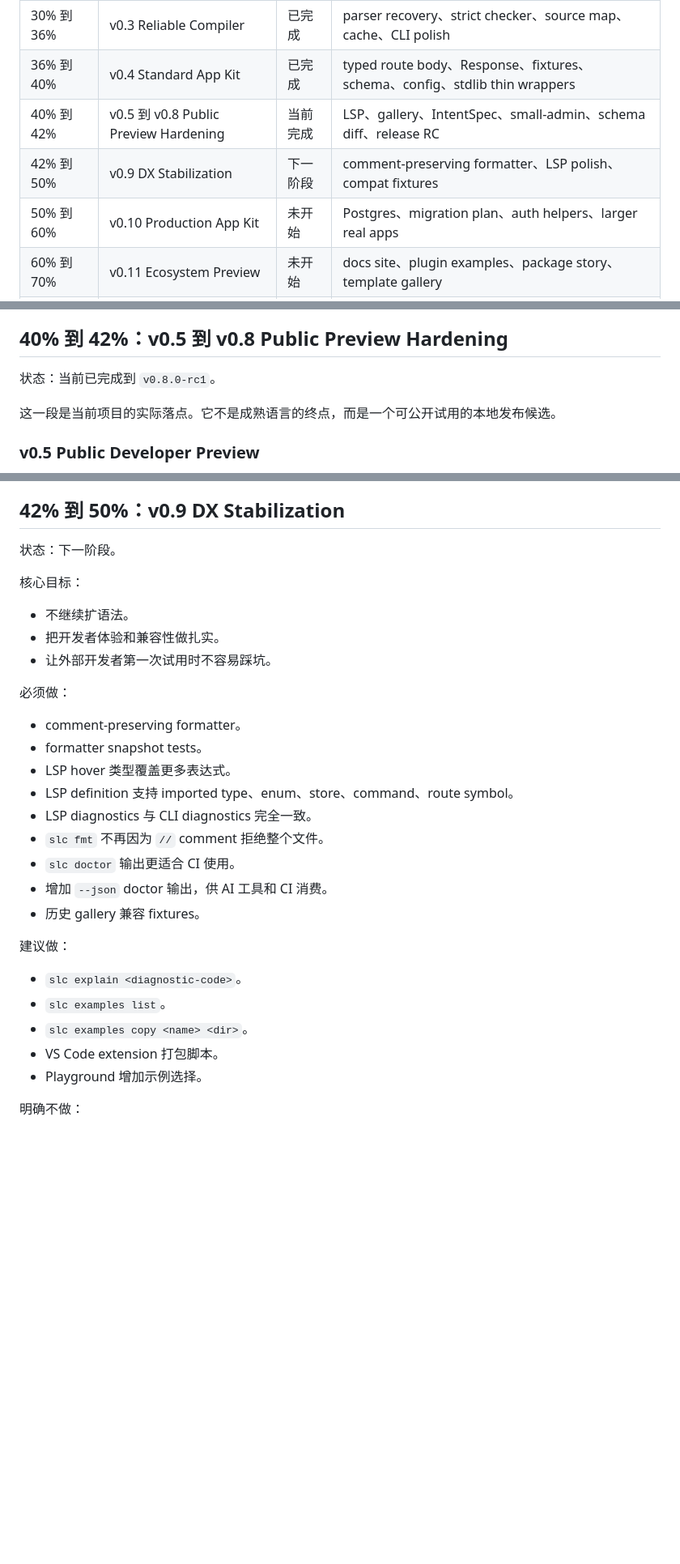
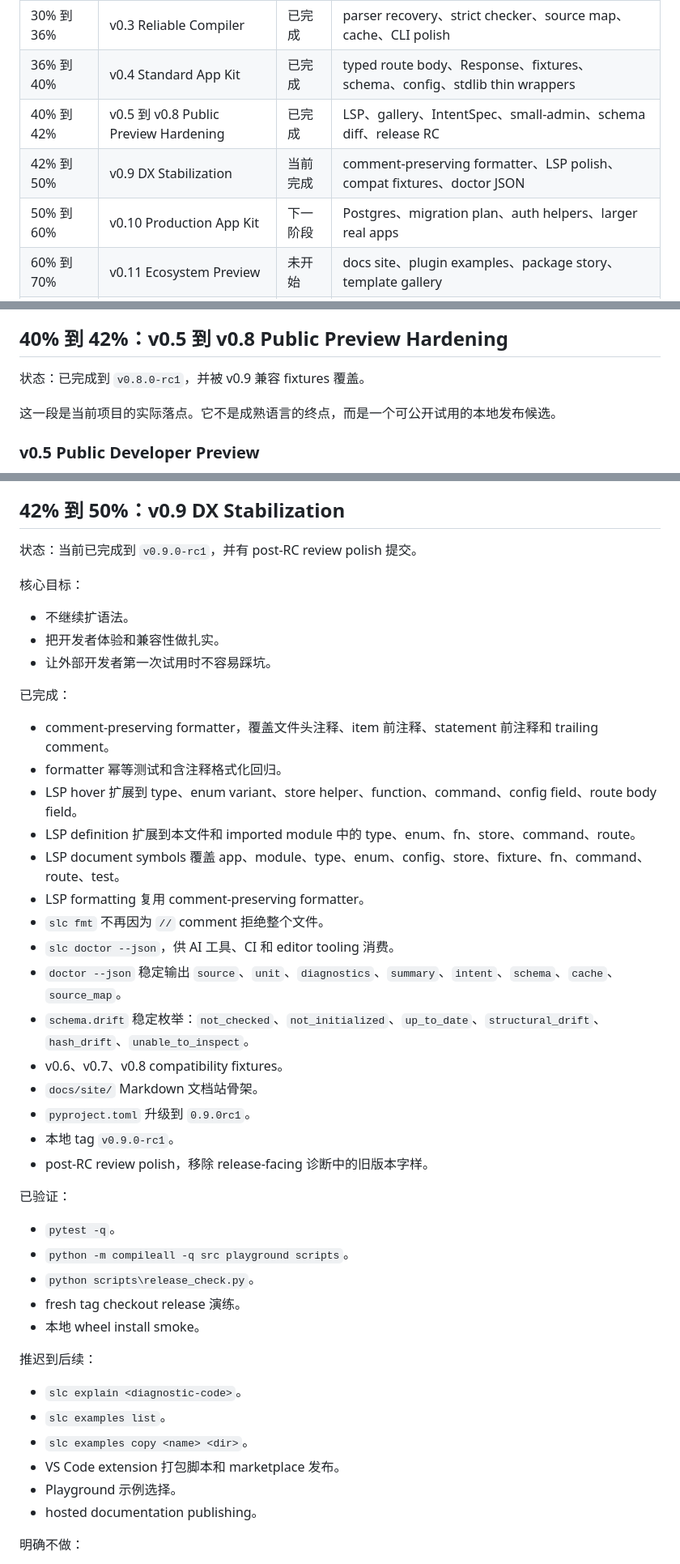
Before and after one commit to SymboLiclight-Ting/SL, a Markdown page: docs/full-development-plan.md, 3 parts joined by grey strips. Shown at 81% size. GitHub-like rendering; blank space fills up the shorter version.

Commit message:
Update development plan for v0.9 status

```diff
--- a/docs/full-development-plan.md
+++ b/docs/full-development-plan.md
@@ -53,9 +54,9 @@ SymbolicLight 达到 100% 成熟度时，应满足以下条件：
 | 20% 到 30% | v0.2 Core Freeze | 已完成 | module、enum、Option、Result、formatter、compat docs |
 | 30% 到 36% | v0.3 Reliable Compiler | 已完成 | parser recovery、strict checker、source map、cache、CLI polish |
 | 36% 到 40% | v0.4 Standard App Kit | 已完成 | typed route body、Response、fixtures、schema、config、stdlib thin wrappers |
-| 40% 到 42% | v0.5 到 v0.8 Public Preview Hardening | 当前完成 | LSP、gallery、IntentSpec、small-admin、schema diff、release RC |
-| 42% 到 50% | v0.9 DX Stabilization | 下一阶段 | comment-preserving formatter、LSP polish、compat fixtures |
-| 50% 到 60% | v0.10 Production App Kit | 未开始 | Postgres、migration plan、auth helpers、larger real apps |
+| 40% 到 42% | v0.5 到 v0.8 Public Preview Hardening | 已完成 | LSP、gallery、IntentSpec、small-admin、schema diff、release RC |
+| 42% 到 50% | v0.9 DX Stabilization | 当前完成 | comment-preserving formatter、LSP polish、compat fixtures、doctor JSON |
+| 50% 到 60% | v0.10 Production App Kit | 下一阶段 | Postgres、migration plan、auth helpers、larger real apps |
 | 60% 到 70% | v0.11 Ecosystem Preview | 未开始 | docs site、plugin examples、package story、template gallery |
 | 70% 到 80% | v0.12 Beta | 未开始 | compatibility suite、security review、cross-platform install |
 | 80% 到 90% | v0.13 Release Candidate | 未开始 | syntax freeze candidate、API freeze candidate、migration guides |
@@ -238,7 +239,7 @@ SymbolicLight 达到 100% 成熟度时，应满足以下条件：
 
 ## 40% 到 42%：v0.5 到 v0.8 Public Preview Hardening
 
-状态：当前已完成到 `v0.8.0-rc1`。
+状态：已完成到 `v0.8.0-rc1`，并被 v0.9 兼容 fixtures 覆盖。
 
 这一段是当前项目的实际落点。它不是成熟语言的终点，而是一个可公开试用的本地发布候选。
 
@@ -325,7 +326,7 @@ SymbolicLight 达到 100% 成熟度时，应满足以下条件：
 
 ## 42% 到 50%：v0.9 DX Stabilization
 
-状态：下一阶段。
+状态：当前已完成到 `v0.9.0-rc1`，并有 post-RC review polish 提交。
 
 核心目标：
 
@@ -333,25 +334,40 @@ SymbolicLight 达到 100% 成熟度时，应满足以下条件：
 - 把开发者体验和兼容性做扎实。
 - 让外部开发者第一次试用时不容易踩坑。
 
-必须做：
+已完成：
 
-- comment-preserving formatter。
-- formatter snapshot tests。
-- LSP hover 类型覆盖更多表达式。
-- LSP definition 支持 imported type、enum、store、command、route symbol。
-- LSP diagnostics 与 CLI diagnostics 完全一致。
+- comment-preserving formatter，覆盖文件头注释、item 前注释、statement 前注释和 trailing comment。
+- formatter 幂等测试和含注释格式化回归。
+- LSP hover 扩展到 type、enum variant、store helper、function、command、config field、route body field。
+- LSP definition 扩展到本文件和 imported module 中的 type、enum、fn、store、command、route。
+- LSP document symbols 覆盖 app、module、type、enum、config、store、fixture、fn、command、route、test。
+- LSP formatting 复用 comment-preserving formatter。
 - `slc fmt` 不再因为 `//` comment 拒绝整个文件。
-- `slc doctor` 输出更适合 CI 使用。
-- 增加 `--json` doctor 输出，供 AI 工具和 CI 消费。
-- 历史 gallery 兼容 fixtures。
+- `slc doctor --json`，供 AI 工具、CI 和 editor tooling 消费。
+- `doctor --json` 稳定输出 `source`、`unit`、`diagnostics`、`summary`、`intent`、`schema`、`cache`、`source_map`。
+- `schema.drift` 稳定枚举：`not_checked`、`not_initialized`、`up_to_date`、`structural_drift`、`hash_drift`、`unable_to_inspect`。
+- v0.6、v0.7、v0.8 compatibility fixtures。
+- `docs/site/` Markdown 文档站骨架。
+- `pyproject.toml` 升级到 `0.9.0rc1`。
+- 本地 tag `v0.9.0-rc1`。
+- post-RC review polish，移除 release-facing 诊断中的旧版本字样。
 
-建议做：
+已验证：
+
+- `pytest -q`。
+- `python -m compileall -q src playground scripts`。
+- `python scripts\release_check.py`。
+- fresh tag checkout release 演练。
+- 本地 wheel install smoke。
+
+推迟到后续：
 
 - `slc explain <diagnostic-code>`。
 - `slc examples list`。
 - `slc examples copy <name> <dir>`。
-- VS Code extension 打包脚本。
-- Playground 增加示例选择。
+- VS Code extension 打包脚本和 marketplace 发布。
+- Playground 示例选择。
+- hosted documentation publishing。
 
 明确不做：
 
```
Also changed, not shown: other parts of docs/full-development-plan.md (+31 -23 lines).
